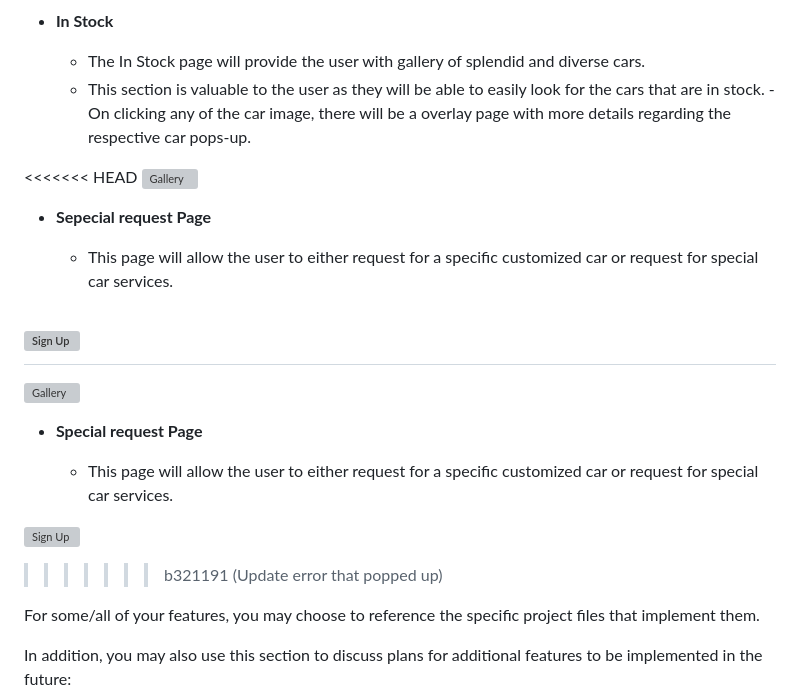
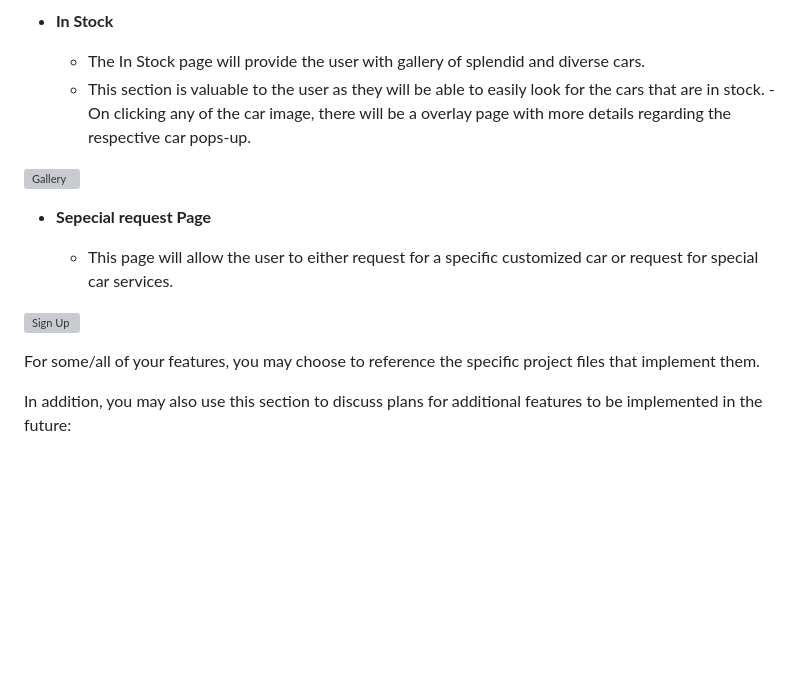
Before and after one commit to zubinjp/mod-cars, a Markdown page: README.md, the part around one of its changes. GitHub-like rendering; blank space fills up the shorter version; grey boxes are pictures that could not be loaded.

```diff
--- a/README.md
+++ b/README.md
@@ -73,7 +53,6 @@ The website would help the customer to buy, sell and maintaining thier vintage c
   - This section is valuable to the user as they will be able to easily look for the cars that are in stock.
   -On clicking any of the car image, there will be a overlay page with more details regarding the respective car pops-up.
 
-<<<<<<< HEAD
 ![Gallery](https://github.com/lucyrush/readme-template/blob/master/media/love_running_gallery.png)
 
 - __Sepecial request Page__
@@ -81,15 +60,6 @@ The website would help the customer to buy, sell and maintaining thier vintage c
   - This page will allow the user to either request for a specific customized car or request for special car services.
 
 ![Sign Up](https://github.com/lucyrush/readme-template/blob/master/media/love_running_signup.png)
-=======
-![Gallery](https://github.com/Abbeyjp/mod-cars/blob/main/assets/images/SecondPC2.png)
-
-- __Special request Page__
-
-  - This page will allow the user to either request for a specific customized car or request for special car services.
-
-![Sign Up](https://github.com/Abbeyjp/mod-cars/blob/main/assets/images/SpecialReq.png)
->>>>>>> b321191 (Update error that popped up)
 
 For some/all of your features, you may choose to reference the specific project files that implement them.
 
```
Also changed, not shown: other parts of README.md (+0 -24 lines).
